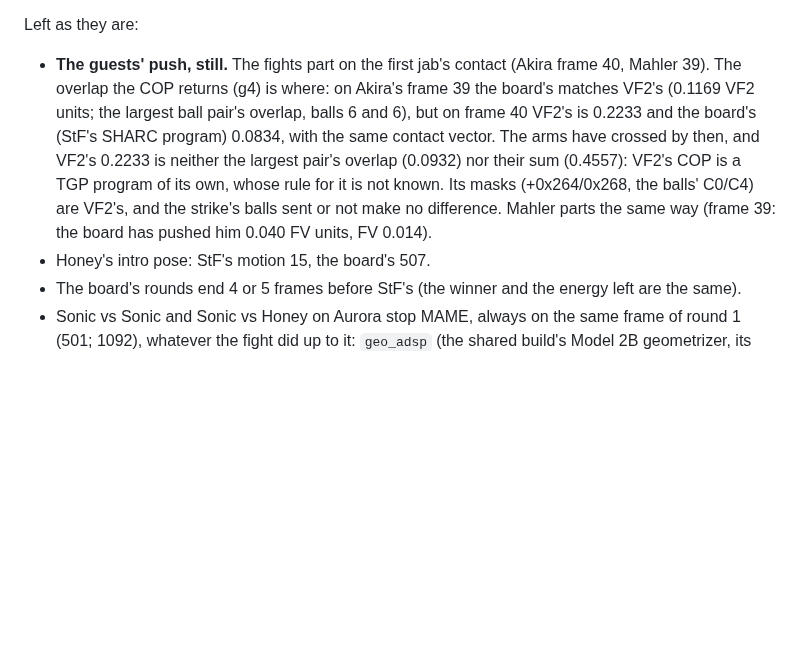
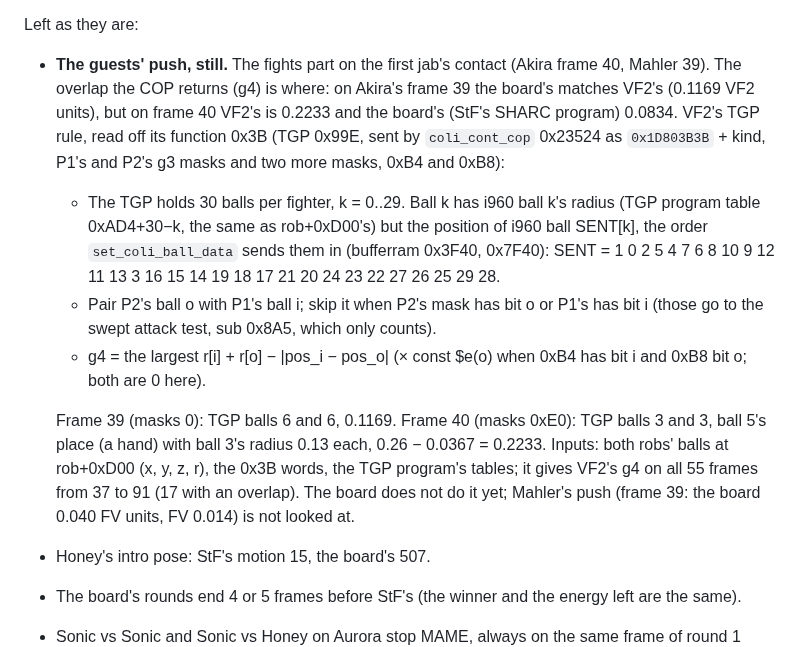
Before and after one commit to biggestsonicfan/m2-megamix, a Markdown page: docs/GRADING.md, the part around the change. GitHub-like rendering; blank space fills up the shorter version.

Commit message:
GRADING: VF2's push overlap (g4), the TGP's rule
VF2's TGP function 0x3B pairs each ball's radius with the position of
the ball sent in its place; that gives VF2's g4 on Akira's frames 39
(0.1169) and 40 (0.2233) and every frame to 91.

Co-Authored-By: Claude Opus 5.5 <noreply@anthropic.com>

```diff
--- a/docs/GRADING.md
+++ b/docs/GRADING.md
@@ -178,15 +178,30 @@ Left as they are:
 
 - **The guests' push, still.** The fights part on the first jab's contact
   (Akira frame 40, Mahler 39). The overlap the COP returns (g4) is where:
-  on Akira's frame 39 the board's matches VF2's (0.1169 VF2 units; the
-  largest ball pair's overlap, balls 6 and 6), but on frame 40 VF2's is
-  0.2233 and the board's (StF's SHARC program) 0.0834, with the same
-  contact vector. The arms have crossed by then, and VF2's 0.2233 is
-  neither the largest pair's overlap (0.0932) nor their sum (0.4557):
-  VF2's COP is a TGP program of its own, whose rule for it is not known.
-  Its masks (+0x264/0x268, the balls' C0/C4) are VF2's, and the strike's
-  balls sent or not make no difference. Mahler parts the same way (frame
-  39: the board has pushed him 0.040 FV units, FV 0.014).
+  on Akira's frame 39 the board's matches VF2's (0.1169 VF2 units), but on
+  frame 40 VF2's is 0.2233 and the board's (StF's SHARC program) 0.0834.
+  VF2's TGP rule, read off its function 0x3B (TGP 0x99E, sent by
+  `coli_cont_cop` 0x23524 as `0x1D803B3B` + kind, P1's and P2's g3 masks
+  and two more masks, 0xB4 and 0xB8):
+  - The TGP holds 30 balls per fighter, k = 0..29. Ball k has i960 ball
+    k's radius (TGP program table 0xAD4+30−k, the same as rob+0xD00's)
+    but the position of i960 ball SENT[k], the order
+    `set_coli_ball_data` sends them in (bufferram 0x3F40, 0x7F40):
+    SENT = 1 0 2 5 4 7 6 8 10 9 12 11 13 3 16 15 14 19 18 17 21 20 24 23
+    22 27 26 25 29 28.
+  - Pair P2's ball o with P1's ball i; skip it when P2's mask has bit o
+    or P1's has bit i (those go to the swept attack test, sub 0x8A5,
+    which only counts).
+  - g4 = the largest r[i] + r[o] − |pos_i − pos_o| (× const $e(o) when
+    0xB4 has bit i and 0xB8 bit o; both are 0 here).
+
+  Frame 39 (masks 0): TGP balls 6 and 6, 0.1169. Frame 40 (masks 0xE0):
+  TGP balls 3 and 3, ball 5's place (a hand) with ball 3's radius 0.13
+  each, 0.26 − 0.0367 = 0.2233. Inputs: both robs' balls at rob+0xD00
+  (x, y, z, r), the 0x3B words, the TGP program's tables; it gives VF2's
+  g4 on all 55 frames from 37 to 91 (17 with an overlap). The board does not
+  do it yet; Mahler's push (frame 39: the board 0.040 FV units, FV
+  0.014) is not looked at.
 - Honey's intro pose: StF's motion 15, the board's 507.
 - The board's rounds end 4 or 5 frames before StF's (the winner and the
   energy left are the same).
```
